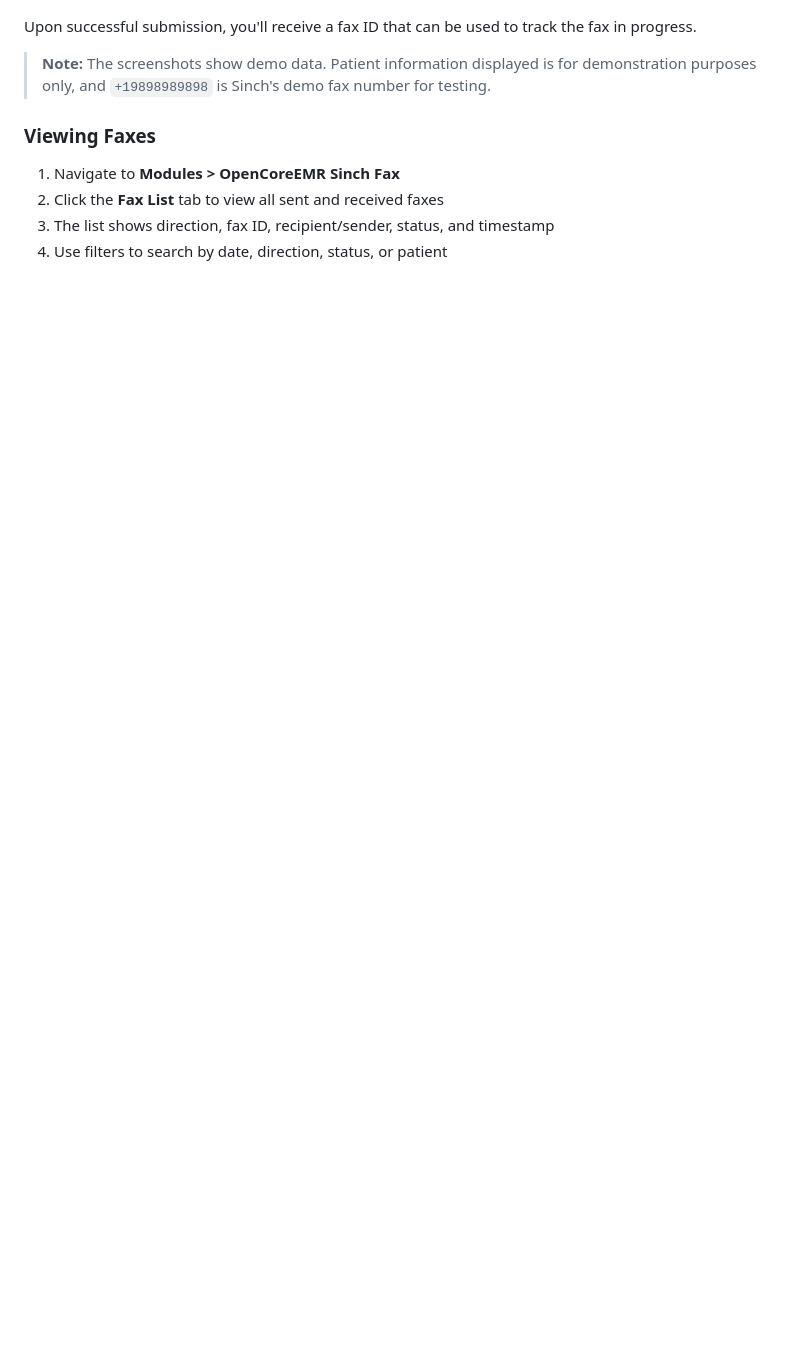
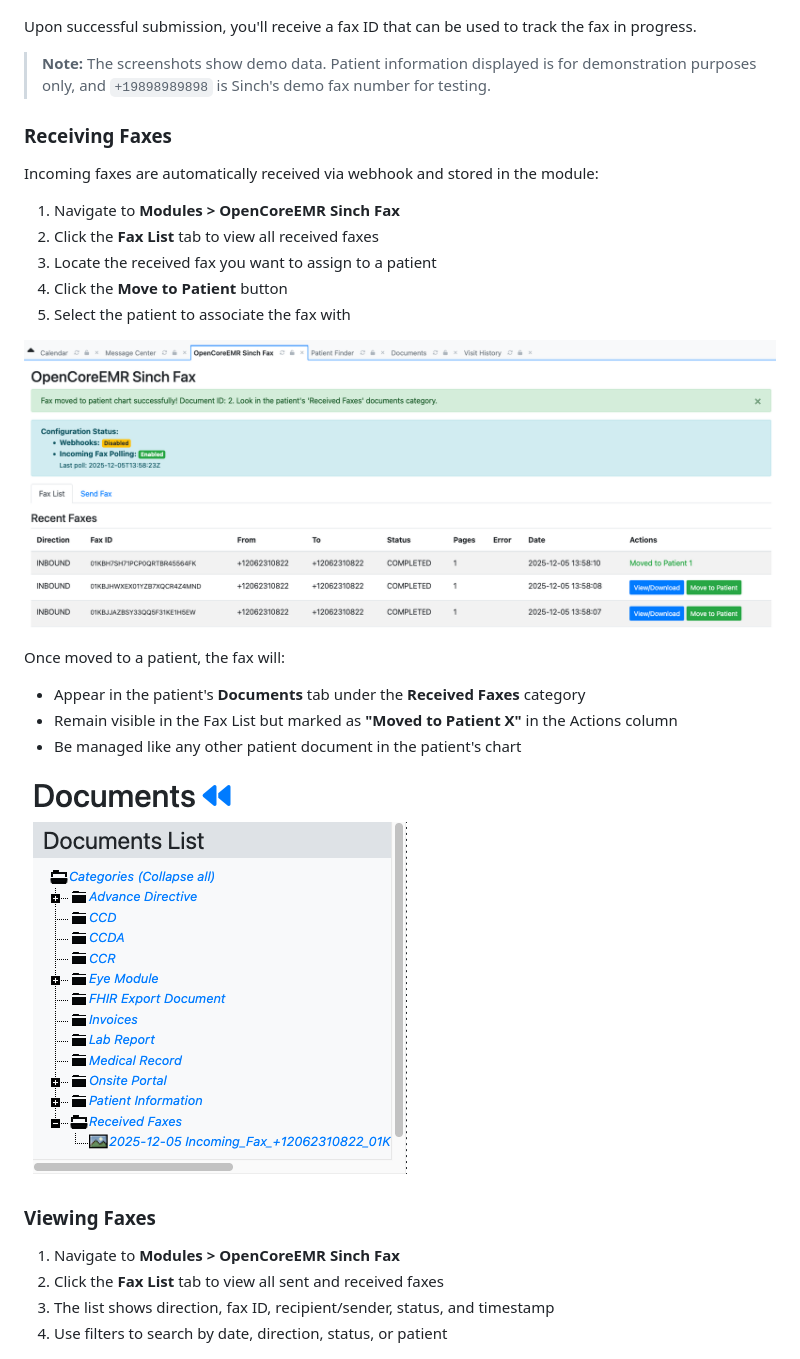
Before and after one commit to openCoreEMR/oce-module-sinch-fax, a Markdown page: README.md, the part around the change. GitHub-like rendering; pictures changed too: .docs/screenshots/fax-list-received.png (added), .docs/screenshots/patient-documents-received-faxes.png (added); blank space fills up the shorter version.

Commit message:
docs(README): receive fax and move to patient (#35)

```diff
--- a/README.md
+++ b/README.md
@@ -101,6 +101,25 @@ Upon successful submission, you'll receive a fax ID that can be used to track th
 
 > **Note:** The screenshots show demo data. Patient information displayed is for demonstration purposes only, and `+19898989898` is Sinch's demo fax number for testing.
 
+### Receiving Faxes
+
+Incoming faxes are automatically received via webhook and stored in the module:
+
+1. Navigate to **Modules > OpenCoreEMR Sinch Fax**
+2. Click the **Fax List** tab to view all received faxes
+3. Locate the received fax you want to assign to a patient
+4. Click the **Move to Patient** button
+5. Select the patient to associate the fax with
+
+![Fax List with Received Faxes](.docs/screenshots/fax-list-received.png)
+
+Once moved to a patient, the fax will:
+- Appear in the patient's **Documents** tab under the **Received Faxes** category
+- Remain visible in the Fax List but marked as **"Moved to Patient X"** in the Actions column
+- Be managed like any other patient document in the patient's chart
+
+![Received Faxes in Patient Documents](.docs/screenshots/patient-documents-received-faxes.png)
+
 ### Viewing Faxes
 
 1. Navigate to **Modules > OpenCoreEMR Sinch Fax**
```
